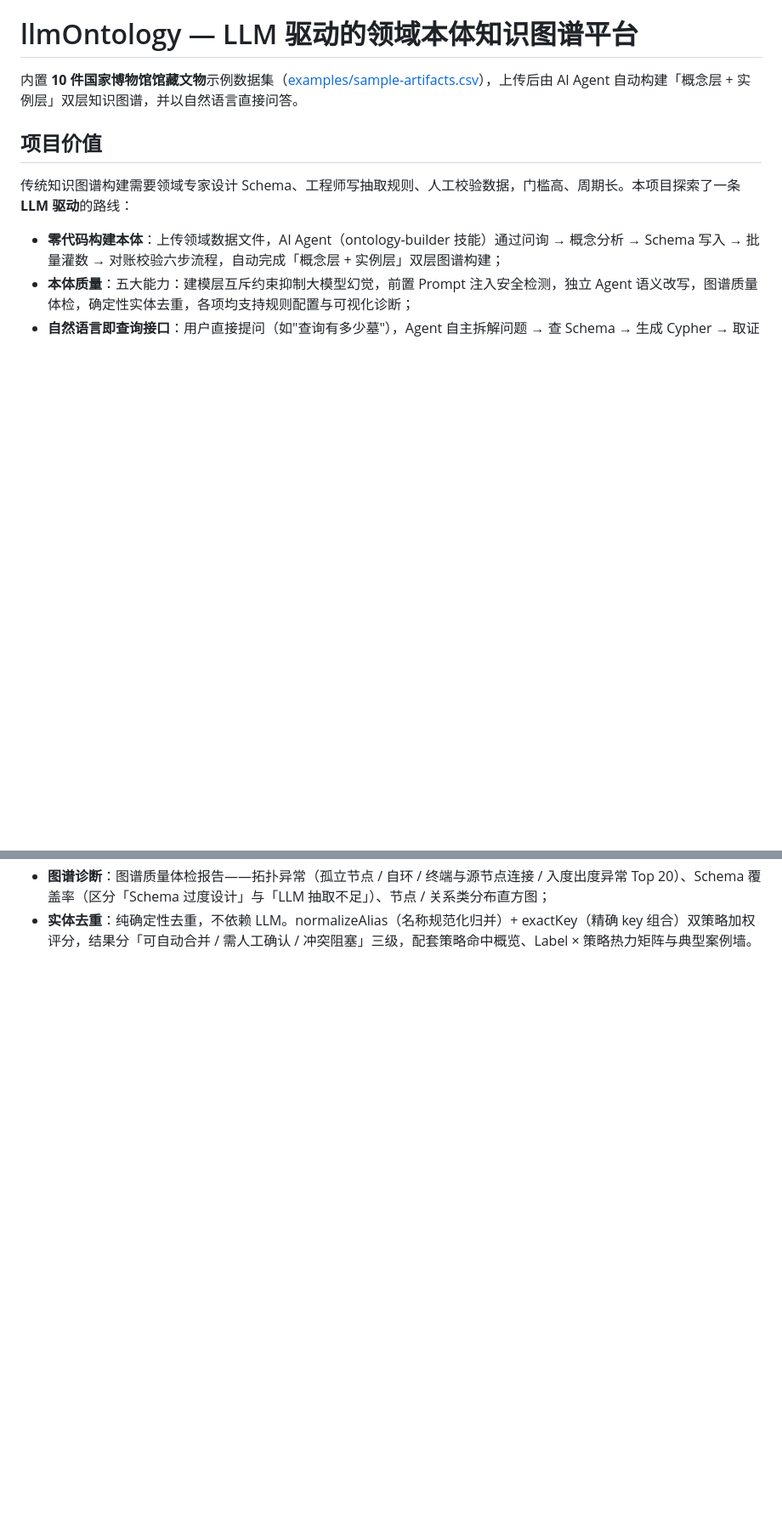
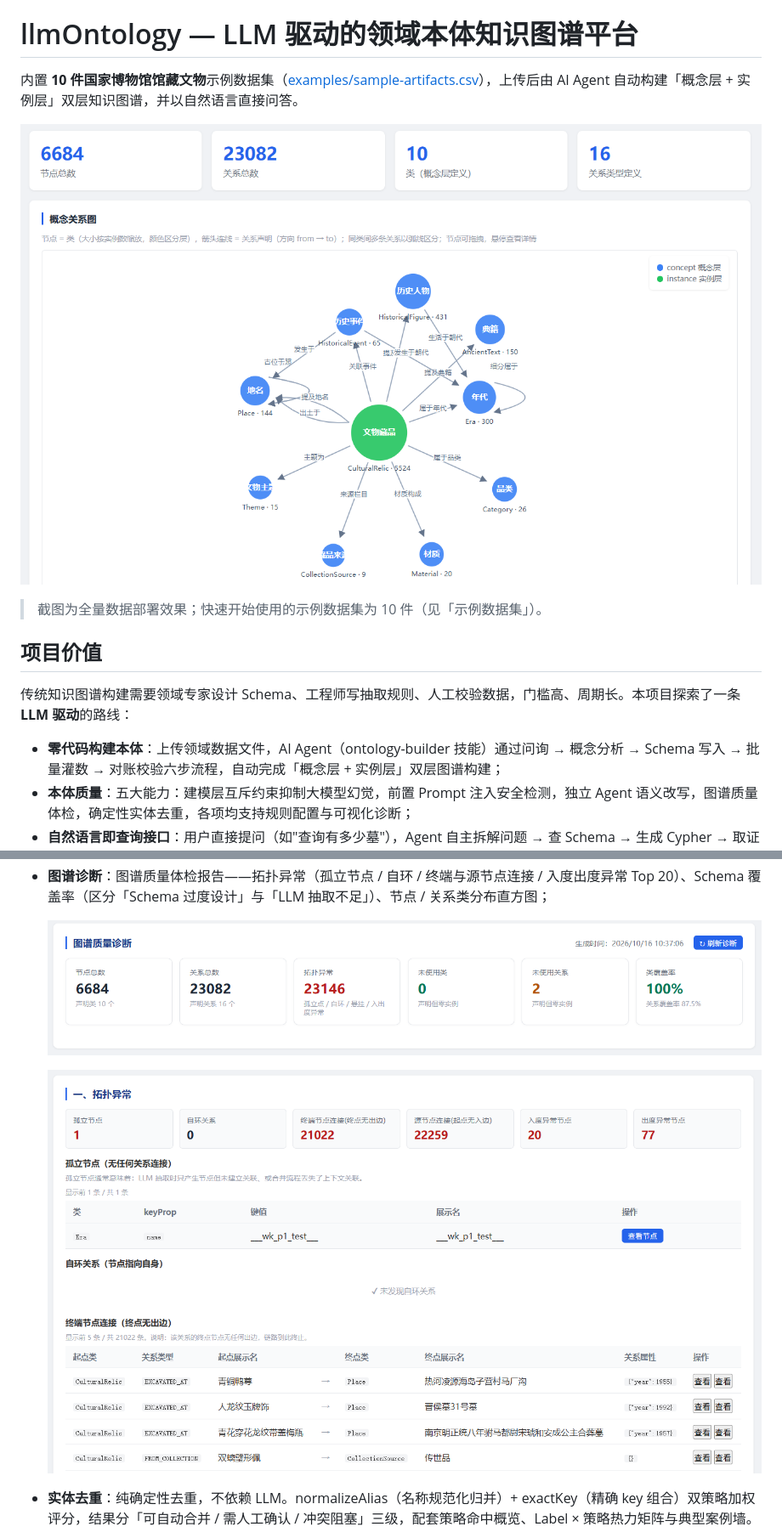
Before and after one commit to tianbaoxing/llmOntology, a Markdown page: README.md, 2 parts joined by grey strips. Shown at 85% size. Rendered like a GitHub page; blank space fills up the shorter version.

```diff
--- a/README.md
+++ b/README.md
@@ -1,6 +1,10 @@
 # llmOntology — LLM 驱动的领域本体知识图谱平台
 
 内置 **10 件国家博物馆馆藏文物**示例数据集（[examples/sample-artifacts.csv](examples/sample-artifacts.csv)），上传后由 AI Agent 自动构建「概念层 + 实例层」双层知识图谱，并以自然语言直接问答。
+
+![概念关系图](docs/png/概念-概念关系图.png)
+
+> 截图为全量数据部署效果；快速开始使用的示例数据集为 10 件（见「示例数据集」）。
 
 ## 项目价值
 
@@ -85,3 +95,7 @@ llmOntology/
 - **语义改写配置**：消息发送后先由独立改写 Agent 按固定管道改写、再送主 AI 思考，过程在聊天页以「思考过程」实时展示。管道 4 环（错别字 → 术语 → 上下文 → 语义）可独立启停、提示词热编辑；未启用自动跳过，单项失败放行原文，不阻断聊天；
 - **图谱诊断**：图谱质量体检报告——拓扑异常（孤立节点 / 自环 / 终端与源节点连接 / 入度出度异常 Top 20）、Schema 覆盖率（区分「Schema 过度设计」与「LLM 抽取不足」）、节点 / 关系类分布直方图；
+
+  ![图谱质量诊断](docs/png/图谱管理-图谱诊断-图谱质量诊断.png)
+
+  ![拓扑异常](docs/png/图谱管理-图谱诊断-拓扑异常异常.png)
 - **实体去重**：纯确定性去重，不依赖 LLM。normalizeAlias（名称规范化归并）+ exactKey（精确 key 组合）双策略加权评分，结果分「可自动合并 / 需人工确认 / 冲突阻塞」三级，配套策略命中概览、Label × 策略热力矩阵与典型案例墙。
```
Also changed, not shown: other parts of README.md (+24 -0 lines), docs/png/评测中心-某条评测记录-评测报告-低分样本分析.png (renamed from docs/png/评测中心-某条评测记录-评测报告- 低分样本分析.png).
